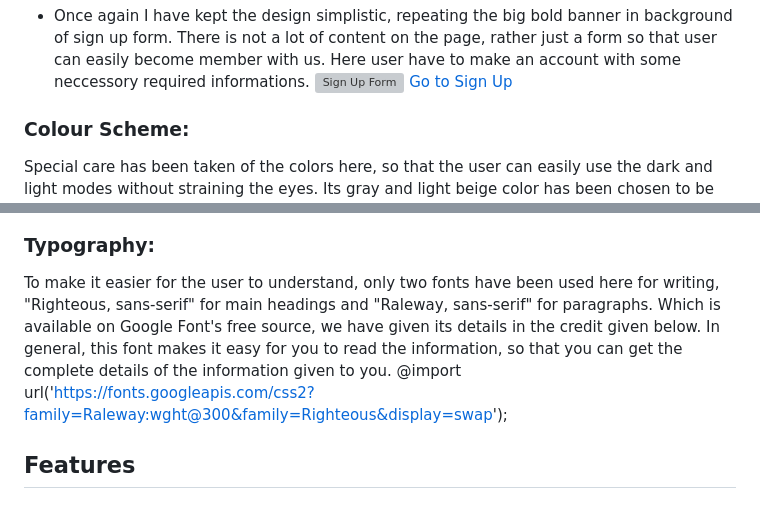
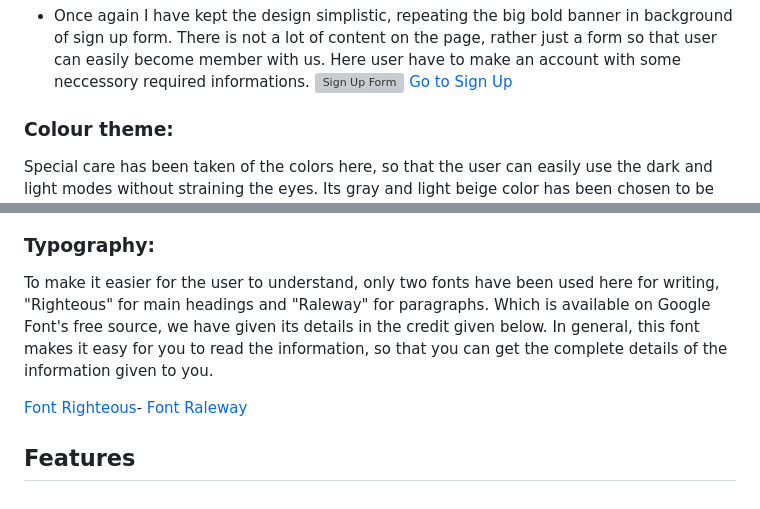
Before and after one commit to Kamal-Kohli/Project-1-Satvik-, a Markdown page: README.md, 2 parts joined by grey strips. GitHub-like rendering; grey boxes are pictures that could not be loaded.

Commit message:
Add font links to reamde

```diff
--- a/README.md
+++ b/README.md
@@ -90,13 +90,15 @@ Satvik life site live here [CLICK HERE..](https://kamal-kohli.github.io/Project-
 ![Sign Up Form](assets/image-readme/join-us-min.png)
 [Go to Sign Up](https://8000-kamalkohli-project1satv-tea8wr192qb.ws-eu93.gitpod.io/signup.html)
 
-### Colour Scheme:
+### Colour theme:
 Special care has been taken of the colors here, so that the user can easily use the dark and light modes without straining the eyes. Its gray and light beige color has been chosen to be soothing to your eyes.
 ![Colors](assets/image-readme/color.jpeg)
 
 ### Typography:
-To make it easier for the user to understand, only two fonts have been used here for writing, "Righteous, sans-serif" for main headings and "Raleway, sans-serif" for paragraphs. Which is available on Google Font's free source, we have given its details in the credit given below. In general, this font makes it easy for you to read the information, so that you can get the complete details of the information given to you.
-@import url('https://fonts.googleapis.com/css2?family=Raleway:wght@300&family=Righteous&display=swap');
+To make it easier for the user to understand, only two fonts have been used here for writing, "Righteous" for main headings and "Raleway" for paragraphs. Which is available on Google Font's free source, we have given its details in the credit given below. In general, this font makes it easy for you to read the information, so that you can get the complete details of the information given to you.
+
+[Font Righteous](https://fonts.google.com/share?selection.family=Righteous)-
+[Font Raleway](https://fonts.google.com/share?selection.family=Raleway)
 
 
 ## Features
```
